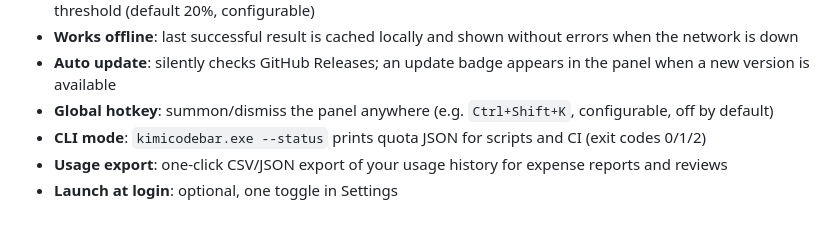
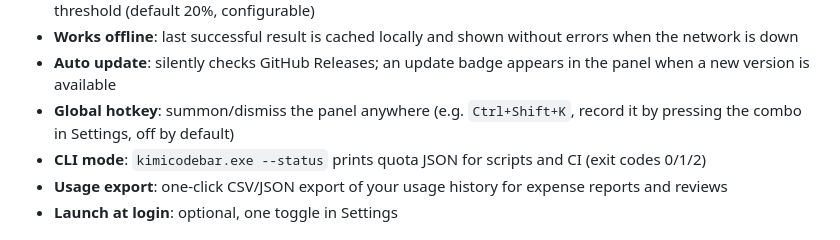
Before and after one commit to JYH1878/KimiCodeBar-Windows, a Markdown page: README_EN.md, the part around the change. Rendered like a GitHub page.

```diff
--- a/README_EN.md
+++ b/README_EN.md
@@ -29,7 +29,7 @@ Built with **Tauri 2 + Rust + React**: installer under 3 MB, ~30–60 MB RAM in
 - **Low-quota alerts**: tray icon turns red and a system notification fires when any window drops below the threshold (default 20%, configurable)
 - **Works offline**: last successful result is cached locally and shown without errors when the network is down
 - **Auto update**: silently checks GitHub Releases; an update badge appears in the panel when a new version is available
-- **Global hotkey**: summon/dismiss the panel anywhere (e.g. `Ctrl+Shift+K`, configurable, off by default)
+- **Global hotkey**: summon/dismiss the panel anywhere (e.g. `Ctrl+Shift+K`, record it by pressing the combo in Settings, off by default)
 - **CLI mode**: `kimicodebar.exe --status` prints quota JSON for scripts and CI (exit codes 0/1/2)
 - **Usage export**: one-click CSV/JSON export of your usage history for expense reports and reviews
 - **Launch at login**: optional, one toggle in Settings
```
Also changed, not shown: README.md (+2 -2 lines).
